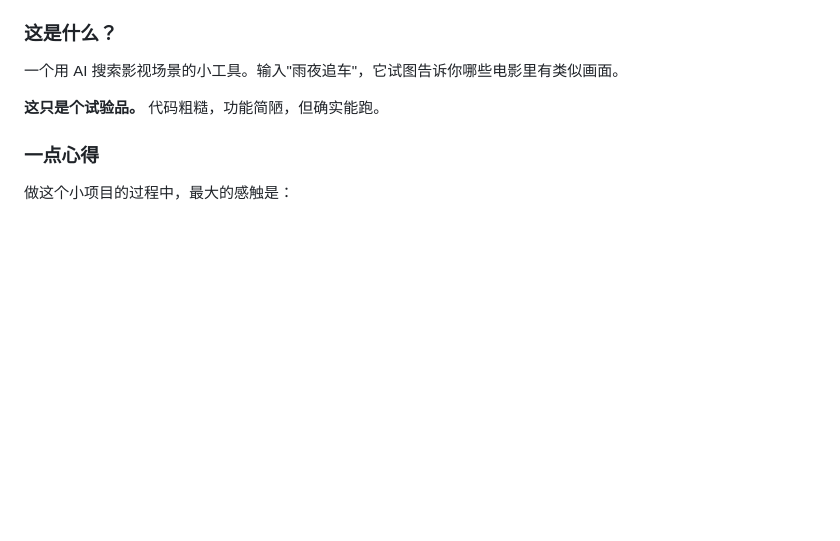
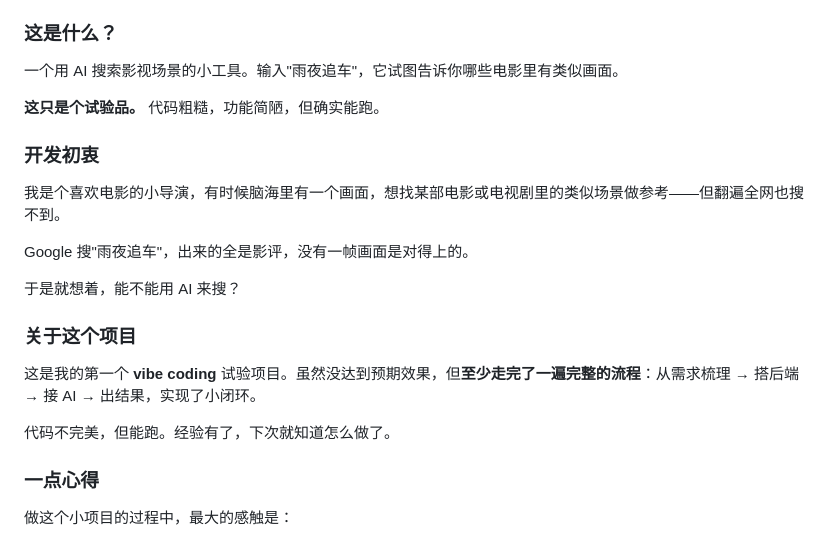
Before and after one commit to DK0101-A/DayoneFilmScence, a Markdown page: README.md, the part around the change. GitHub-like rendering; blank space fills up the shorter version.

Commit message:
docs: add origin story - film lover making a tool for finding scenes, first vibe coding experiment

```diff
--- a/README.md
+++ b/README.md
@@ -12,6 +12,20 @@
 一个用 AI 搜索影视场景的小工具。输入"雨夜追车"，它试图告诉你哪些电影里有类似画面。
 
 **这只是个试验品。** 代码粗糙，功能简陋，但确实能跑。
+
+### 开发初衷
+
+我是个喜欢电影的小导演，有时候脑海里有一个画面，想找某部电影或电视剧里的类似场景做参考——但翻遍全网也搜不到。
+
+Google 搜"雨夜追车"，出来的全是影评，没有一帧画面是对得上的。
+
+于是就想着，能不能用 AI 来搜？
+
+### 关于这个项目
+
+这是我的第一个 **vibe coding** 试验项目。虽然没达到预期效果，但**至少走完了一遍完整的流程**：从需求梳理 → 搭后端 → 接 AI → 出结果，实现了小闭环。
+
+代码不完美，但能跑。经验有了，下次就知道怎么做了。
 
 ### 一点心得
 
```
